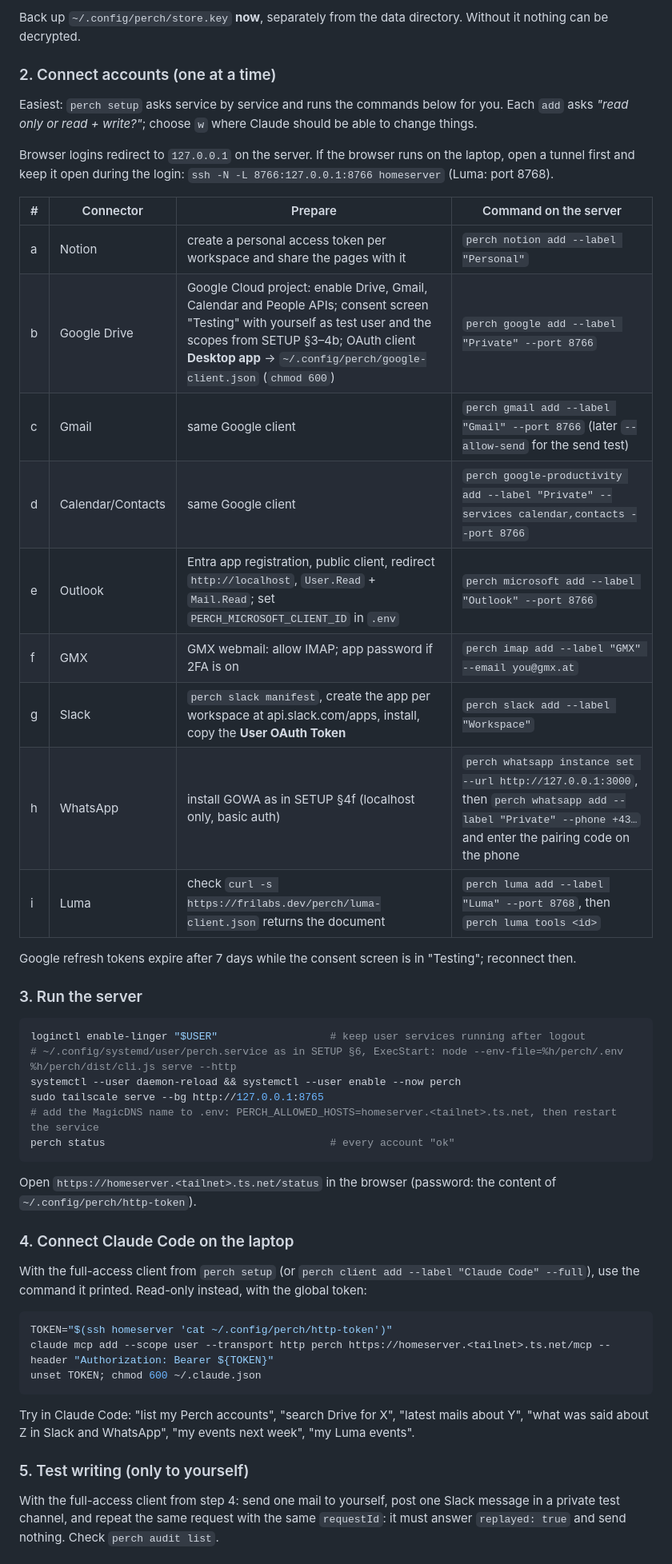
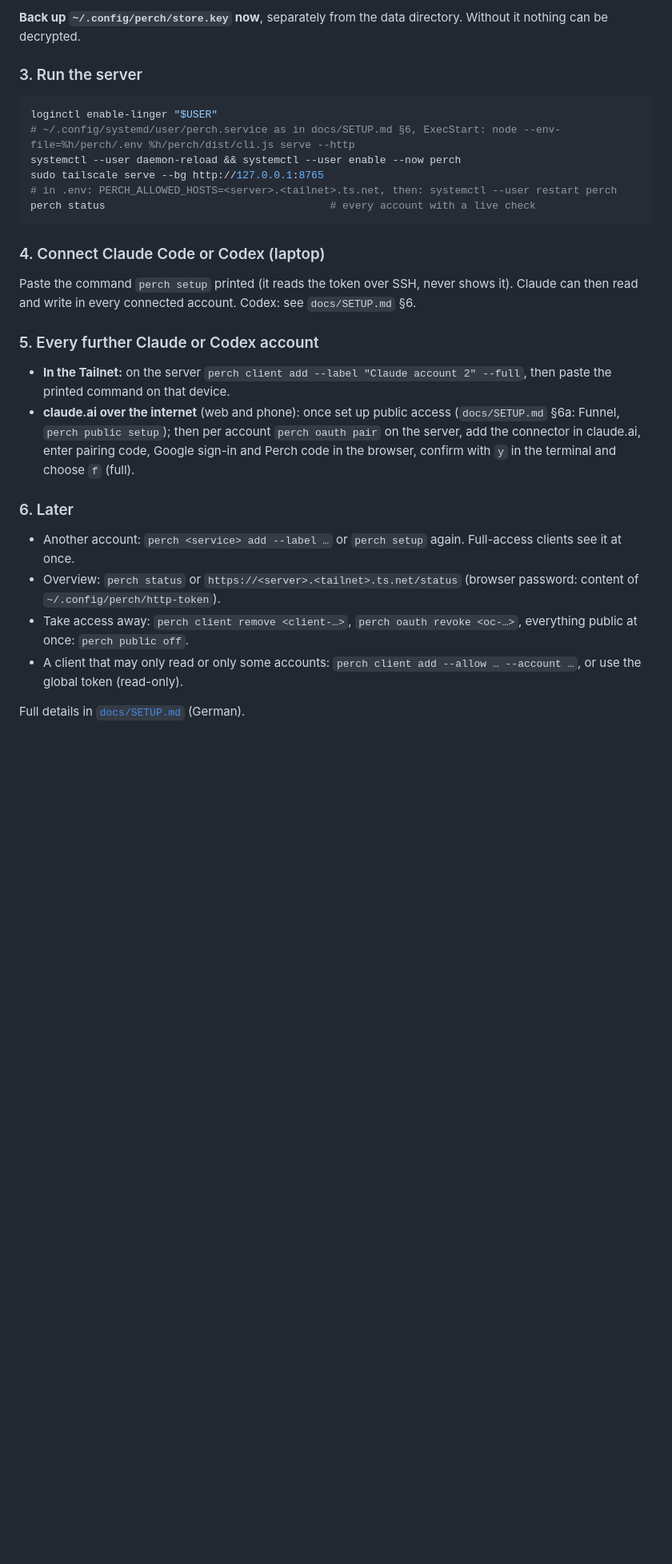
Before and after one commit to frilabs/perch, a Markdown page: README.md, the part around one of its changes. Shown at 80% size. Drawn GitHub-style; blank space fills up the shorter version.

Commit message:
docs(readme): full onboarding journey incl. provider preparation
Co-Authored-By: Claude Opus 5.5 <noreply@anthropic.com>

````diff
--- a/README.md
+++ b/README.md
@@ -138,51 +149,31 @@ perch status --no-check                         # empty overview, no errors
-Back up `~/.config/perch/store.key` **now**, separately from the data directory. Without it nothing can be decrypted.
-
-### 2. Connect accounts (one at a time)
-
-Easiest: `perch setup` asks service by service and runs the commands below for you. Each `add` asks *"read only or read + write?"*; choose `w` where Claude should be able to change things.
-
-Browser logins redirect to `127.0.0.1` on the server. If the browser runs on the laptop, open a tunnel first and keep it open during the login: `ssh -N -L 8766:127.0.0.1:8766 homeserver` (Luma: port 8768).
-
-| # | Connector | Prepare | Command on the server |
-| --- | --- | --- | --- |
-| a | Notion | create a personal access token per workspace and share the pages with it | `perch notion add --label "Personal"` |
-| b | Google Drive | Google Cloud project: enable Drive, Gmail, Calendar and People APIs; consent screen "Testing" with yourself as test user and the scopes from SETUP §3–4b; OAuth client **Desktop app** → `~/.config/perch/google-client.json` (`chmod 600`) | `perch google add --label "Private" --port 8766` |
-| c | Gmail | same Google client | `perch gmail add --label "Gmail" --port 8766` (later `--allow-send` for the send test) |
-| d | Calendar/Contacts | same Google client | `perch google-productivity add --label "Private" --services calendar,contacts --port 8766` |
-| e | Outlook | Entra app registration, public client, redirect `http://localhost`, `User.Read` + `Mail.Read`; set `PERCH_MICROSOFT_CLIENT_ID` in `.env` | `perch microsoft add --label "Outlook" --port 8766` |
-| f | GMX | GMX webmail: allow IMAP; app password if 2FA is on | `perch imap add --label "GMX" --email you@gmx.at` |
-| g | Slack | `perch slack manifest`, create the app per workspace at api.slack.com/apps, install, copy the **User OAuth Token** | `perch slack add --label "Workspace"` |
-| h | WhatsApp | install GOWA as in SETUP §4f (localhost only, basic auth) | `perch whatsapp instance set --url http://127.0.0.1:3000`, then `perch whatsapp add --label "Private" --phone +43…` and enter the pairing code on the phone |
-| i | Luma | check `curl -s https://frilabs.dev/perch/luma-client.json` returns the document | `perch luma add --label "Luma" --port 8768`, then `perch luma tools <id>` |
-
-Google refresh tokens expire after 7 days while the consent screen is in "Testing"; reconnect then.
+**Back up `~/.config/perch/store.key` now**, separately from the data directory. Without it nothing can be decrypted.
 
 ### 3. Run the server
 
 ```bash
-loginctl enable-linger "$USER"                  # keep user services running after logout
-# ~/.config/systemd/user/perch.service as in SETUP §6, ExecStart: node --env-file=%h/perch/.env %h/perch/dist/cli.js serve --http
+loginctl enable-linger "$USER"
+# ~/.config/systemd/user/perch.service as in docs/SETUP.md §6, ExecStart: node --env-file=%h/perch/.env %h/perch/dist/cli.js serve --http
 systemctl --user daemon-reload && systemctl --user enable --now perch
 sudo tailscale serve --bg http://127.0.0.1:8765
-# add the MagicDNS name to .env: PERCH_ALLOWED_HOSTS=homeserver.<tailnet>.ts.net, then restart the service
-perch status                                    # every account "ok"
+# in .env: PERCH_ALLOWED_HOSTS=<server>.<tailnet>.ts.net, then: systemctl --user restart perch
+perch status                                    # every account with a live check
 ```
 
-Open `https://homeserver.<tailnet>.ts.net/status` in the browser (password: the content of `~/.config/perch/http-token`).
+### 4. Connect Claude Code or Codex (laptop)
 
-### 4. Connect Claude Code on the laptop
+Paste the command `perch setup` printed (it reads the token over SSH, never shows it). Claude can then read and write in every connected account. Codex: see `docs/SETUP.md` §6.
 
-With the full-access client from `perch setup` (or `perch client add --label "Claude Code" --full`), use the command it printed. Read-only instead, with the global token:
+### 5. Every further Claude or Codex account
 
-```bash
-TOKEN="$(ssh homeserver 'cat ~/.config/perch/http-token')"
-claude mcp add --scope user --transport http perch https://homeserver.<tailnet>.ts.net/mcp --header "Authorization: Bearer ${TOKEN}"
-unset TOKEN; chmod 600 ~/.claude.json
-```
+- **In the Tailnet:** on the server `perch client add --label "Claude account 2" --full`, then paste the printed command on that device.
+- **claude.ai over the internet** (web and phone): once set up public access (`docs/SETUP.md` §6a: Funnel, `perch public setup`); then per account `perch oauth pair` on the server, add the connector in claude.ai, enter pairing code, Google sign-in and Perch code in the browser, confirm with `y` in the terminal and choose `f` (full).
 
-Try in Claude Code: "list my Perch accounts", "search Drive for X", "latest mails about Y", "what was said about Z in Slack and WhatsApp", "my events next week", "my Luma events".
+### 6. Later
 
-### 5. Test writing (only to yourself)
+- Another account: `perch <service> add --label …` or `perch setup` again. Full-access clients see it at once.
+- Overview: `perch status` or `https://<server>.<tailnet>.ts.net/status` (browser password: content of `~/.config/perch/http-token`).
+- Take access away: `perch client remove <client-…>`, `perch oauth revoke <oc-…>`, everything public at once: `perch public off`.
+- A client that may only read or only some accounts: `perch client add --allow … --account …`, or use the global token (read-only).
 
-With the full-access client from step 4: send one mail to yourself, post one Slack message in a private test channel, and repeat the same request with the same `requestId`: it must answer `replayed: true` and send nothing. Check `perch audit list`.
+Full details in [`docs/SETUP.md`](docs/SETUP.md) (German).
 
````
Also changed, not shown: other parts of README.md (+42 -28 lines).
